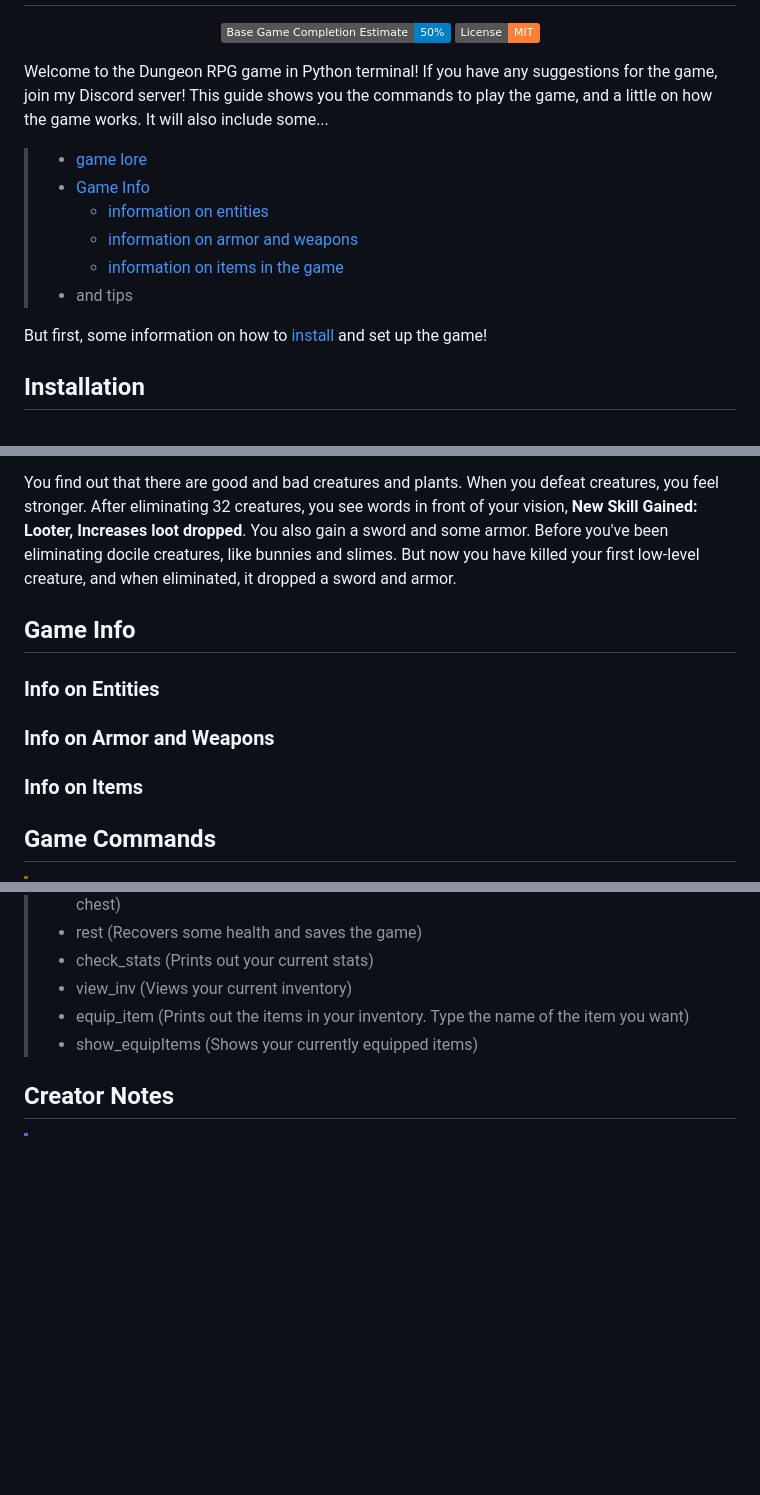
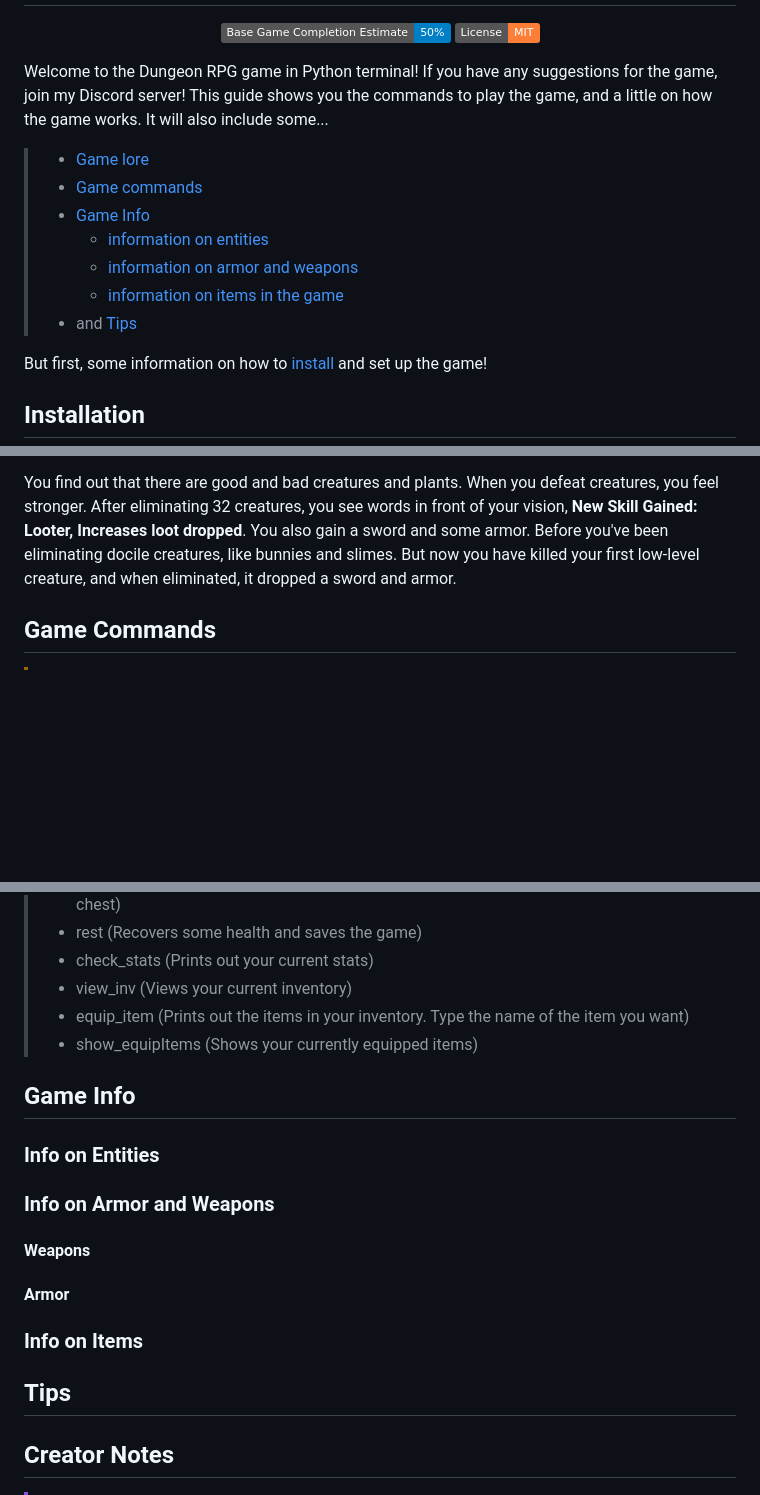
Before and after one commit to 1nonl1/Ruler-of-the-Dead, a Markdown page: README.md, 3 parts joined by grey strips. Drawn GitHub-style; badges without logos; blank space fills up the shorter version.

```diff
--- a/README.md
+++ b/README.md
@@ -6,12 +6,13 @@
 
 Welcome to the Dungeon RPG game in Python terminal! If you have any suggestions for the game, join my Discord server! This guide shows you the commands to play the game, and a little on how the game works.
 It will also include some...
-> - [game lore](#game-lore)
+> - [Game lore](#game-lore)
+> - [Game commands](#game-commands)
 > - [Game Info](#game-info)
 >     - [information on entities](#info-on-entities)
 >     - [information on armor and weapons](#info-on-armor-and-weapons)
 >     - [information on items in the game](#info-on-items)
-> - and tips
+> - and [Tips](#tips)
 
 [//]:#
 But first, some information on how to [install](#installation) and set up the game!
@@ -34,14 +35,6 @@ It is a normal day on Earth, you are talking to your friend in a crowded city. S
 
 You find out that there are good and bad creatures and plants. When you defeat creatures, you feel stronger. After eliminating 32 creatures, you see words in front of your vision, **New Skill Gained: Looter, Increases loot dropped**. You also gain a sword and some armor. Before you've been eliminating docile creatures, like bunnies and slimes. But now you have killed your first low-level creature, and when eliminated, it dropped a sword and armor.
 
-[//]:#Info-on-entities
-[//]:#Info-on-armor-and-weapons
-[//]:#Info-on-Items
-[//]:#tips
-## Game Info
-### Info on Entities
-### Info on Armor and Weapons
-### Info on Items
 ## Game Commands
 > [!WARNING]
 > You must `rest` in order to **save** and progress to the next day!
@@ -53,6 +46,14 @@ You find out that there are good and bad creatures and plants. When you defeat c
 > * view_inv (Views your current inventory)
 > * equip_item (Prints out the items in your inventory. Type the name of the item you want)
 > * show_equipItems (Shows your currently equipped items)
+
+## Game Info
+### Info on Entities
+### Info on Armor and Weapons
+#### Weapons
+#### Armor
+### Info on Items
+## Tips
 
 ## Creator Notes
 [//]:#Mention-contributors
```
